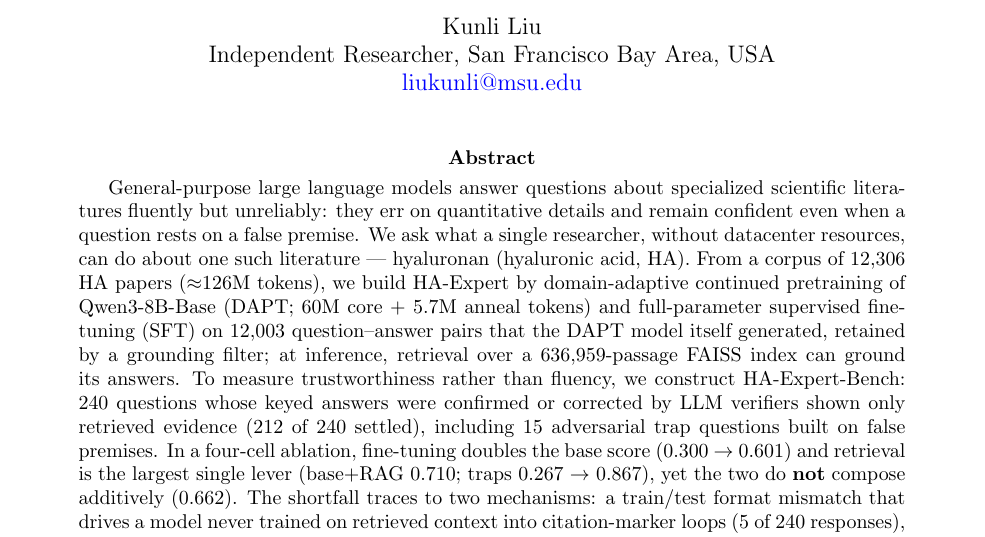
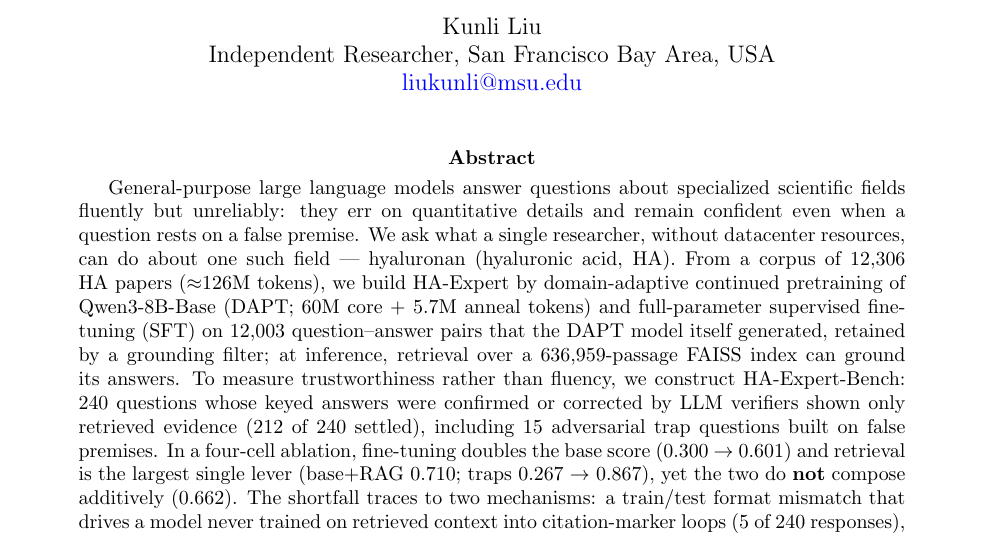
Before and after one commit to liukunli001/hyaluronan-expert-llm, a LaTeX paper (paper/main.tex): part of page 1 of 11, cut so that both start at the same text. Compiled offline with pdfLaTeX.

Commit message:
Abstract: hyaluronan is a field, not a literature — 'one such literature' -> 'one such field', with the antecedent in sentence 1 changed to 'specialized scientific fields' to match; Doc synced

```diff
--- a/paper/main.tex
+++ b/paper/main.tex
@@ -34,10 +34,10 @@ Independent Researcher, San Francisco Bay Area, USA\\
 
 \begin{abstract}
 General-purpose large language models answer questions about
-specialized scientific literatures fluently but unreliably: they err
+specialized scientific fields fluently but unreliably: they err
 on quantitative details and remain confident even when a question rests
 on a false premise. We ask what a single researcher, without
-datacenter resources, can do about one such literature ---
+datacenter resources, can do about one such field ---
 hyaluronan (hyaluronic acid, HA). From a corpus of 12,306 HA papers
 ($\approx$126M tokens), we build HA-Expert by domain-adaptive
 continued pretraining of Qwen3-8B-Base (DAPT; 60M core + 5.7M anneal tokens) and
```
Also changed, not shown: paper/HA-Expert-preprint-2026-10-25-final.pdf, paper/main.pdf, 1 other file.
